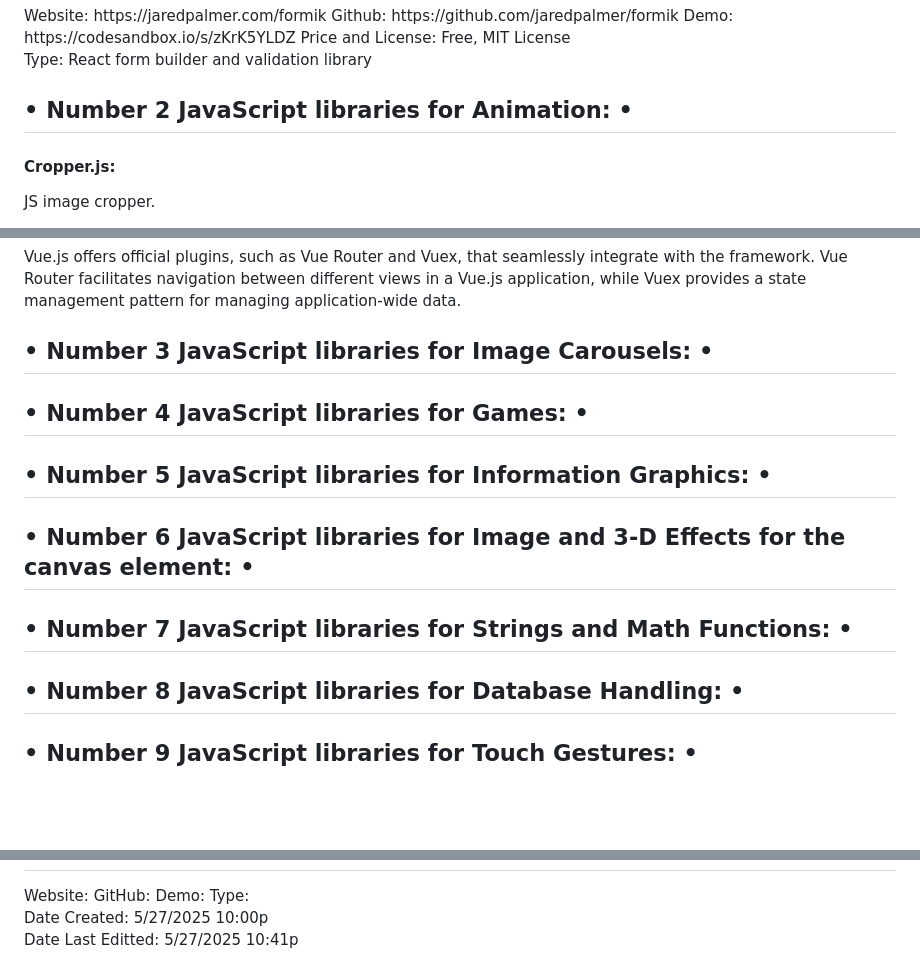
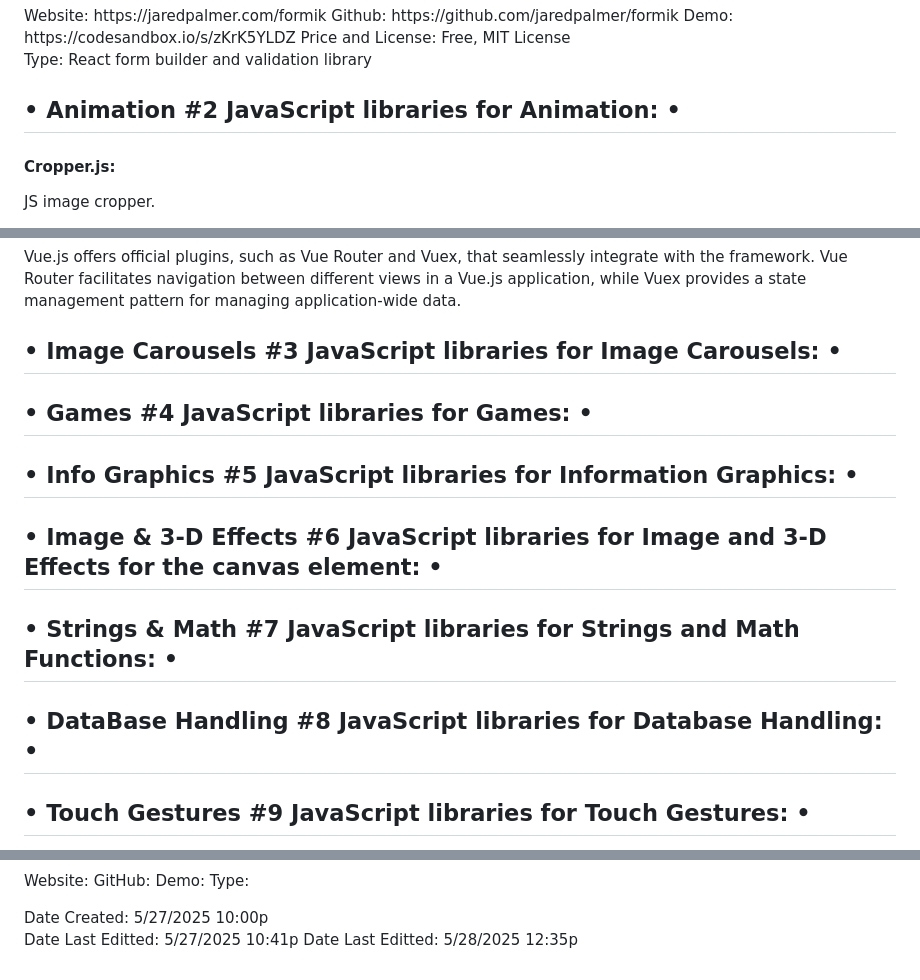
Before and after one commit to bbauska/libraries-and-frameworks, a Markdown page: README.md, 3 parts joined by grey strips. GitHub-like rendering; blank space fills up the shorter version.

```diff
--- a/README.md
+++ b/README.md
@@ -213,7 +213,7 @@ Price and License: Free, MIT License
 <p>Type: React form builder and validation library</p>
 
 <!--~~~~~~~~~~~~~~~~~~~~~~~~~~~~~~~~~~~~~~~~~~~~~~~~~~~~~~~~~~~~~~~~~~~~~~~~~~~~~~~~~~~~~~~~~~~~-->
-<h2 id="2-animation">• Number 2 JavaScript libraries for Animation: •</h2>
+<h2 id="2-animation">• Animation #2 JavaScript libraries for Animation: •</h2>
 <!--~~~~~~~~~~~~~~~~~~~~~~~~~~~~~~~~~~~~~~~~~~~~~~~~~~~~~~~~~~~~~~~~~~~~~~~~~~~~~~~~~~~~~~~~~~~~-->
 <h4>Cropper.js:</h4>
 <!--~~~~~~~~~~~~~~~~~~~~~~~~~~~~~~~~~~~~~~~~~~-->
@@ -402,17 +402,17 @@ provides the necessary tools and features to handle the task at hand.</p>
 with the framework. Vue Router facilitates navigation between different views in a Vue.js
 application, while Vuex provides a state management pattern for managing application-wide data.</p>
 <!--~~~~~~~~~~~~~~~~~~~~~~~~~~~~~~~~~~~~~~~~~~~~~~~~~~~~~~~~~~~~~~~~~~~~~~~~~~~~~~~~~~~~~~~~~~~~-->
-<h2 id="3-image-carousels">• Number 3 JavaScript libraries for Image Carousels: •</h2>
+<h2 id="3-image-carousels">• Image Carousels #3 JavaScript libraries for Image Carousels: •</h2>
 <!--~~~~~~~~~~~~~~~~~~~~~~~~~~~~~~~~~~~~~~~~~~~~~~~~~~~~~~~~~~~~~~~~~~~~~~~~~~~~~~~~~~~~~~~~~~~~-->
-<h2 id="4-games">• Number 4 JavaScript libraries for Games: •</h2>
+<h2 id="4-games">• Games #4 JavaScript libraries for Games: •</h2>
 <!--~~~~~~~~~~~~~~~~~~~~~~~~~~~~~~~~~~~~~~~~~~~~~~~~~~~~~~~~~~~~~~~~~~~~~~~~~~~~~~~~~~~~~~~~~~~~-->
-<h2 id="5-info-graphics">• Number 5 JavaScript libraries for Information Graphics: •</h2>
+<h2 id="5-info-graphics">• Info Graphics #5 JavaScript libraries for Information Graphics: •</h2>
 <!--~~~~~~~~~~~~~~~~~~~~~~~~~~~~~~~~~~~~~~~~~~~~~~~~~~~~~~~~~~~~~~~~~~~~~~~~~~~~~~~~~~~~~~~~~~~~-->
-<h2 id="6-image-3d">• Number 6 JavaScript libraries for Image and 3-D Effects for the canvas element: •</h2>
+<h2 id="6-image-3d">• Image &amp; 3-D Effects #6 JavaScript libraries for Image and 3-D Effects for the canvas element: •</h2>
 <!--~~~~~~~~~~~~~~~~~~~~~~~~~~~~~~~~~~~~~~~~~~~~~~~~~~~~~~~~~~~~~~~~~~~~~~~~~~~~~~~~~~~~~~~~~~~~-->
-<h2 id="7-strings-math">• Number 7 JavaScript libraries for Strings and Math Functions: •</h2>
+<h2 id="7-strings-math">• Strings &amp; Math #7 JavaScript libraries for Strings and Math Functions: •</h2>
 <!--~~~~~~~~~~~~~~~~~~~~~~~~~~~~~~~~~~~~~~~~~~~~~~~~~~~~~~~~~~~~~~~~~~~~~~~~~~~~~~~~~~~~~~~~~~~~-->
-<h2 id="8-database-handling">• Number 8 JavaScript libraries for Database Handling: •</h2>
+<h2 id="8-database-handling">• DataBase Handling #8 JavaScript libraries for Database Handling: •</h2>
 <!--~~~~~~~~~~~~~~~~~~~~~~~~~~~~~~~~~~~~~~~~~~~~~~~~~~~~~~~~~~~~~~~~~~~~~~~~~~~~~~~~~~~~~~~~~~~~-->
-<h2 id="9-touch-gestures">• Number 9 JavaScript libraries for Touch Gestures: •</h2>
+<h2 id="9-touch-gestures">• Touch Gestures #9 JavaScript libraries for Touch Gestures: •</h2>
 <!--~~~~~~~~~~~~~~~~~~~~~~~~~~~~~~~~~~~~~~~~~~~~~~~~~~~~~~~~~~~~~~~~~~~~~~~~~~~~~~~~~~~~~~~~~~~~-->
@@ -424,3 +437,4 @@ Type:
 
 <h7>Date Created: 5/27/2025 10:00p<br>
 Date Last Editted: 5/27/2025 10:41p</h7>
+Date Last Editted: 5/28/2025 12:35p</h7>
```
Also changed, not shown: other parts of README.md (+14 -1 lines).
